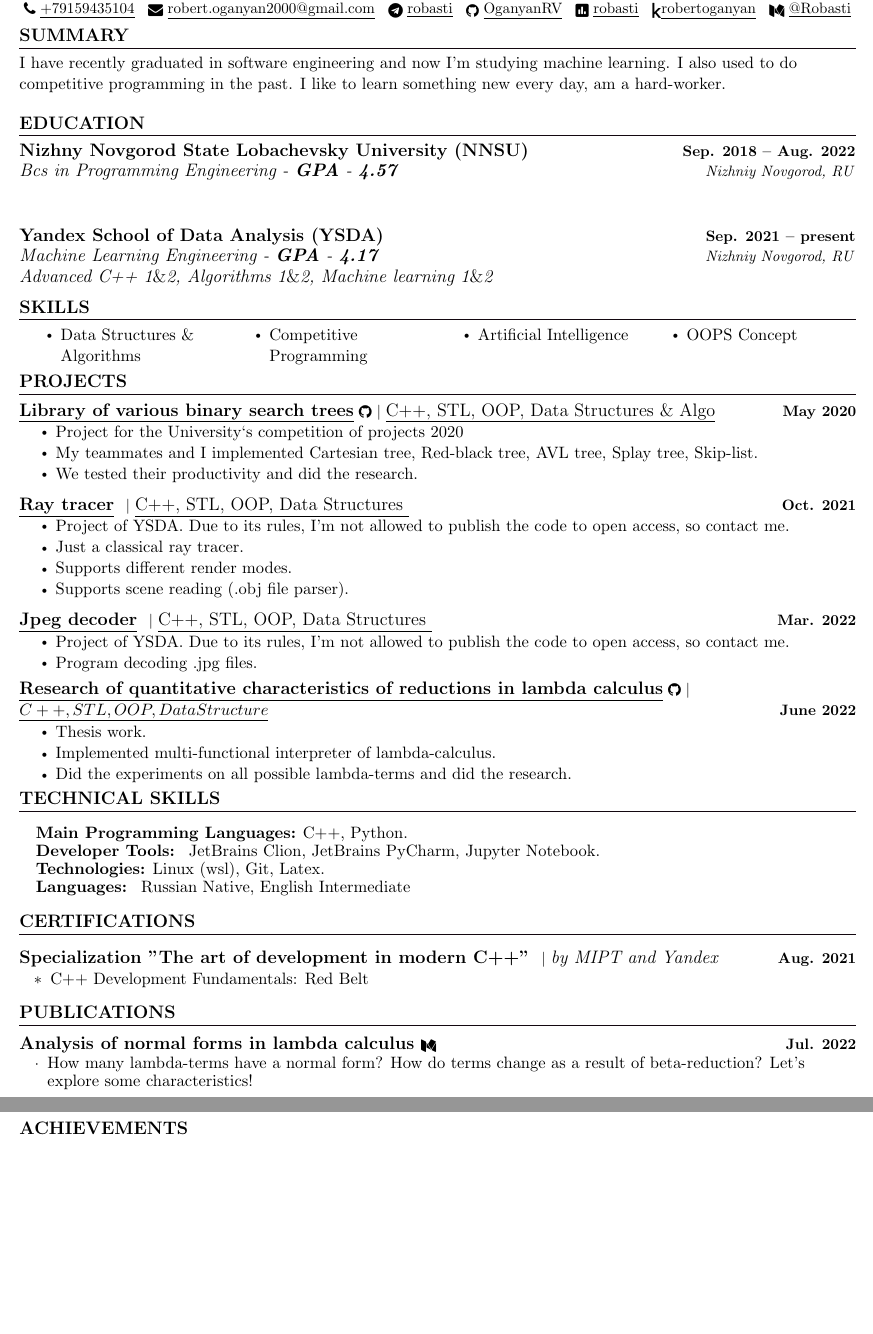
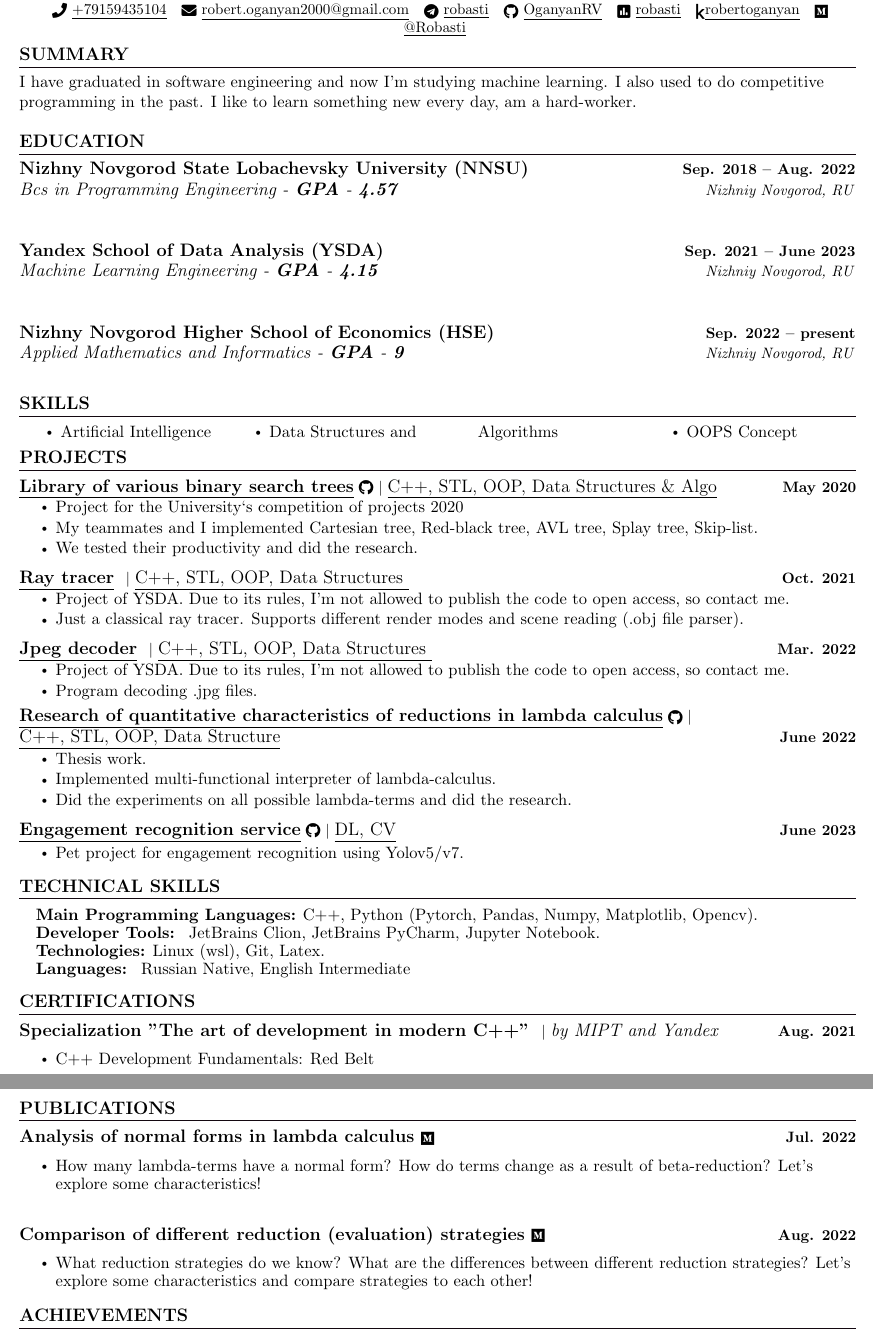
Before and after one commit to OganyanRV/cv, a LaTeX document (main.tex): two parts of pages 1 and 2 of 2, joined at a grey line, cut so that both start at the same text, the shorter picture padded with empty space. The pictures show the PDF file oganyan_cv.pdf that the author committed with the source.

Commit message:
2023 june

```diff
--- a/main.tex
+++ b/main.tex
@@ -166,7 +165,7 @@
 
 %-----------SUMMARY-----------
 \section{SUMMARY}
-I have recently graduated in software engineering and now I'm studying machine learning. I also used to do competitive programming in the past. I like to learn something new every day, am a hard-worker.
+I have graduated in software engineering and now I'm studying machine learning. I also used to do competitive programming in the past. I like to learn something new every day, am a hard-worker.
 
 %-----------EDUCATION-----------
 \section{EDUCATION}
@@ -179,9 +178,16 @@ I have recently graduated in software engineering and now I'm studying machine l
 
   \resumeSubHeadingListStart
     \resumeSubheading
-      {Yandex School of Data Analysis (YSDA)}{Sep. 2021 -- present}
-      {Machine Learning Engineering  - \textbf{GPA} - \textbf{4.17}}{Nizhniy Novgorod, RU}
-      {Advanced C++ 1$\&$2, Algorithms 1$\&$2, Machine learning 1$\&$2}
+      {Yandex School of Data Analysis (YSDA)}{Sep. 2021 -- June 2023}
+      {Machine Learning Engineering  - \textbf{GPA} - \textbf{4.15}}{Nizhniy Novgorod, RU}
+      {}
+  \resumeSubHeadingListEnd
+
+    \resumeSubHeadingListStart
+    \resumeSubheading
+      {Nizhny Novgorod Higher School of Economics (HSE)}{Sep. 2022 -- present}
+      {Applied Mathematics and Informatics  - \textbf{GPA} - \textbf{9}}{Nizhniy Novgorod, RU}
+      {}
   \resumeSubHeadingListEnd
 
 %-----------SKILLS-----------
@@ -189,9 +195,8 @@ I have recently graduated in software engineering and now I'm studying machine l
     %\resumeSubHeadingListStart
         \begin{multicols}{4}
             \begin{itemize}[itemsep=-2pt, parsep=5pt]
-                \item Data Structures \& Algorithms
-                \item Competitive Programming
                 \item Artificial Intelligence
+                \item Data Structures and Algorithms
                 \item OOPS Concept
             \end{itemize}
         \end{multicols}
@@ -217,9 +222,7 @@ I have recently graduated in software engineering and now I'm studying machine l
           {\textbf{\large{\underline{Ray tracer}} } $|$ \large{\underline{C++, STL, OOP, Data Structures }}}{Oct. 2021}
           \resumeItemListStart
             \resumeItem{\normalsize{Project of YSDA. Due to its rules, I'm not allowed to publish the code to open access, so contact me.}}
-            \resumeItem{\normalsize{Just a classical ray tracer.}}
-            \resumeItem{\normalsize{Supports different render modes.}}
-            \resumeItem{\normalsize{Supports scene reading (.obj file parser).}}
+            \resumeItem{\normalsize{Just a classical ray tracer. Supports different render modes and scene reading (.obj file parser).}}
           \resumeItemListEnd
           \vspace{-13pt}
 
@@ -232,13 +235,21 @@ I have recently graduated in software engineering and now I'm studying machine l
           \vspace{-13pt}
 
           \resumeProjectHeading
-          {\href{https://github.com/OganyanRV/Lambda-calculus-interpreter}{\textbf{\large{\underline{Research of quantitative characteristics of reductions in lambda calculus}}} \href{https://github.com/OganyanRV/Lambda-calculus-interpreter}{\raisebox{-0.1\height}\faGithub}} $|$ $\\$ \large{\underline{C++, STL, OOP, Data Structure}}}{June 2022}
+          {\href{https://github.com/OganyanRV/Lambda-calculus-interpreter}{\textbf{\large{\underline{Research of quantitative characteristics of reductions in lambda calculus}}} \href{https://github.com/OganyanRV/Lambda-calculus-interpreter}{\raisebox{-0.1\height}\faGithub}} $|$ \\ \large{\underline{C++, STL, OOP, Data Structure}}}{June 2022}
           \resumeItemListStart
            \resumeItem{\normalsize{Thesis work.}}
             \resumeItem{\normalsize{Implemented multi-functional interpreter of lambda-calculus.}}
             \resumeItem{\normalsize{Did the experiments on all possible lambda-terms and did the research.}}
+          \resumeItemListEnd
+        \vspace{-13pt}
+
+          \resumeProjectHeading
+          {\href{https://github.com/OganyanRV/Engagement-recognition-service}{\textbf{\large{\underline{Engagement recognition service}}} \href{https://github.com/OganyanRV/Engagement-recognition-service}{\raisebox{-0.1\height}\faGithub}} $|$ \large{\underline{DL, CV}}}{June 2023}
+          \resumeItemListStart
+           \resumeItem{\normalsize{Pet project for engagement recognition using Yolov5/v7.}}
 
           \resumeItemListEnd
+    \resumeSubHeadingListEnd
 
 \vspace{-12pt}
 
@@ -263,7 +274,7 @@ I have recently graduated in software engineering and now I'm studying machine l
 \section{TECHNICAL SKILLS}
  \begin{itemize}[leftmargin=0.15in, label={}]
     \small{\item{
-     \textbf{\normalsize{Main Programming Languages:}}{ \normalsize{C++, Python.}}\\
+     \textbf{\normalsize{Main Programming Languages:}}{ \normalsize{C++, Python (Pytorch, Pandas, Numpy, Matplotlib, Opencv).}}\\
      \textbf{\normalsize{Developer Tools:}}{ \normalsize{ JetBrains Clion, JetBrains PyCharm, Jupyter Notebook.}} \\
      \textbf{\normalsize{Technologies:}}{\normalsize{ Linux (wsl), Git, Latex.}} \\
      \textbf{\normalsize{Languages:}}{ \normalsize{ Russian Native, English Intermediate}}
@@ -295,10 +307,18 @@ I have recently graduated in software engineering and now I'm studying machine l
            \resumeItemListStart
           \vspace{5pt}
            \resumeItem{\normalsize{How many lambda-terms have a normal form? How do terms change as a result of beta-reduction? Let's explore some characteristics!}}
+            \resumeItemListEnd
 
-          \resumeItemListEnd
+        \resumeProjectHeading
+          {\href{https://medium.com/@Robasti/comparison-of-different-reduction-evaluation-strategies-9c8933f9b882}{{\textbf{\large{Comparison of different reduction (evaluation) strategies  }}}}{\href{https://medium.com/@Robasti/comparison-of-different-reduction-evaluation-strategies-9c8933f9b882}{\raisebox{-0.1\height}\faMedium}}}{Aug. 2022}
+           \resumeItemListStart
+          \vspace{5pt}
+           \resumeItem{\normalsize{What reduction strategies do we know? What are the differences between different reduction strategies? Let’s explore some characteristics and compare strategies to each other!}}
+            \resumeItemListEnd
 
-          \vspace{-13pt}
+    \resumeSubHeadingListEnd
+
+\vspace{-13pt}
 
  %-----------ACHIEVEMENTS---------------
 \section{ACHIEVEMENTS}
```
Also changed, not shown: oganyan_cv.pdf, shad/shad_diploma.pdf (added), main.tex (8 more changed lines).
